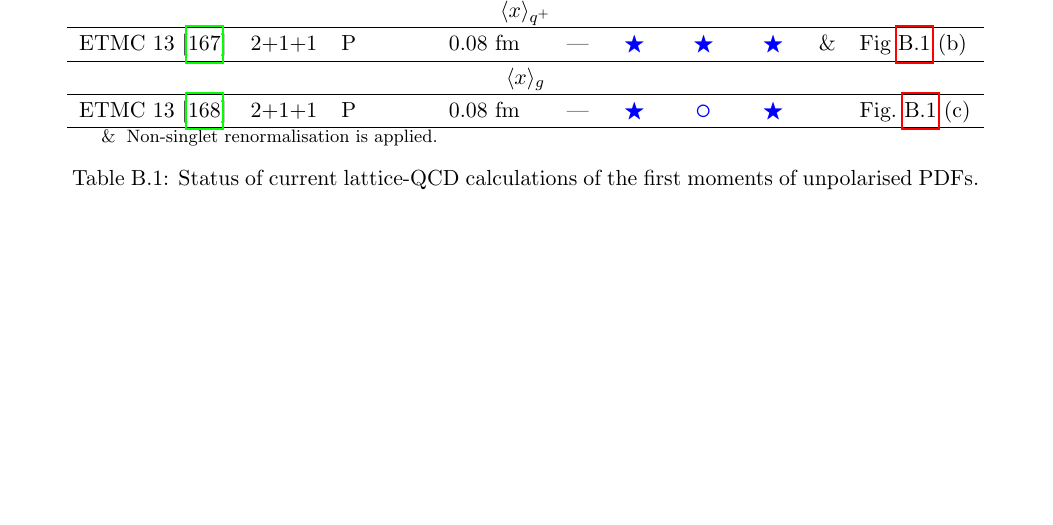
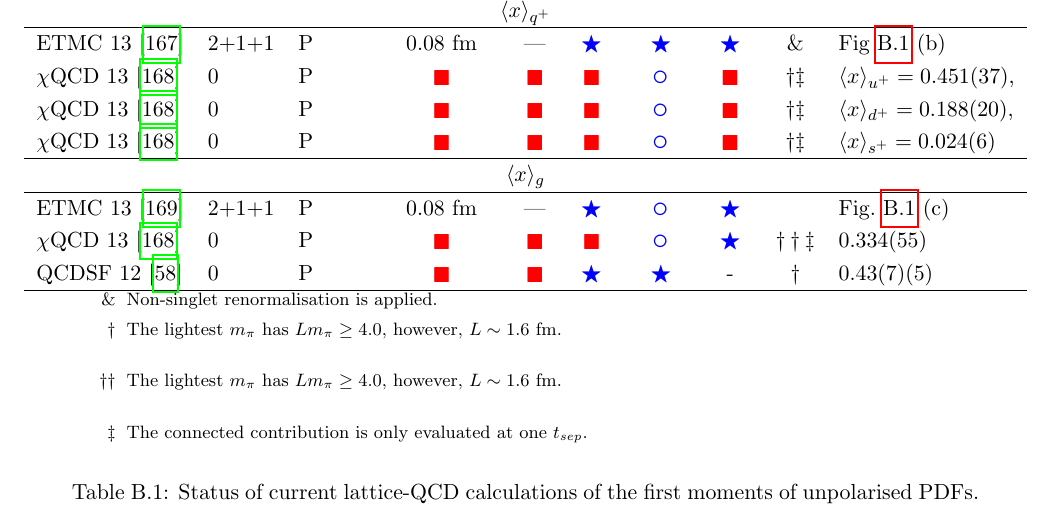
Before and after one commit to juanrojochacon/PDFLattice2017, a LaTeX document (whitepaper/PDFLattice2017.tex, which reads whitepaper/sec-appendix2.tex): part of page 42 of 63, cut so that both start at the same text, the shorter picture padded with empty space. Compiled offline with pdfLaTeX.

Commit message:
Update to Table B1

```diff
--- a/whitepaper/sec-appendix2.tex
+++ b/whitepaper/sec-appendix2.tex
@@ -36,16 +36,29 @@ details of the available lattice-QCD results.
 \hline
 \multicolumn{10}{c}{$\langle x\rangle_{q^+}$}\\\hline
   ETMC 13 \cite{Abdel-Rehim:2013wlz} &
-  2+1+1 & P &  0.08~fm  & --- &\bstar  & \bstar  &   \bstar  & $\&$ & Fig~\ref{fig:latt_res}~(b) \\\hline
+  2+1+1 & P &  0.08~fm  & --- &\bstar  & \bstar  &   \bstar  & $\&$ & Fig~\ref{fig:latt_res}~(b) \\
+    $\chi$QCD 13 \cite{Deka:2013zha} &   0 & P &  \rsquare  & \rsquare &\rsquare  & \bcirc  &  \rsquare& $\dagger\ddag$ & $\langle x\rangle_{u^+}=0.451(37)$,\\
+    $\chi$QCD 13 \cite{Deka:2013zha} &   0 & P &  \rsquare  & \rsquare &\rsquare  & \bcirc  &  \rsquare& $\dagger\ddag$ & $\langle x\rangle_{d^+}=0.188(20)$,\\
+    $\chi$QCD 13 \cite{Deka:2013zha} &
+  0 & P & \rsquare  & \rsquare &\rsquare  & \bcirc  &  \rsquare & $\dagger\ddag$ &
+$\langle x\rangle_{s^+}=0.024(6)$\\
+  \hline
 \multicolumn{10}{c}{$\langle x\rangle_{g}$}\\\hline
   ETMC 13 \cite{Alexandrou:2016ekb} &
-  2+1+1 & P &  0.08~fm  & --- &\bstar  & \bcirc  &   \bstar  &  & Fig.~\ref{fig:latt_res}~(c) \\\hline
+  2+1+1 & P &  0.08~fm  & --- &\bstar  & \bcirc  &   \bstar  &  & Fig.~\ref{fig:latt_res}~(c) \\
+    $\chi$QCD 13 \cite{Deka:2013zha} &
+  0 & P &\rsquare  & \rsquare &\rsquare  & \bcirc   &   \bstar & $\dagger\dagger\ddag$ & 0.334(55) \\
+  QCDSF 12 \cite{Horsley:2012pz} &
+  0 & P &\rsquare  & \rsquare & \bstar  & \bstar  &   - & $\dagger$ & 0.43(7)(5) \\\hline
 \end{tabular}
 } % End makebox
 \begin{minipage}{\linewidth}
 {\footnotesize
 \begin{itemize}
 \item[$\&$] Non-singlet renormalisation is applied.
+\item[$\dagger$] The lightest $m_\pi$ has $Lm_\pi\ge 4.0$, however, $L\sim 1.6$~fm.\\
+\item[$\dagger\dagger$] The lightest $m_\pi$ has $Lm_\pi\ge 4.0$, however, $L\sim 1.6$~fm.\\
+\item[$\ddag$] The connected contribution is only evaluated at one $t_{sep}$.\\
 \end{itemize}
 }
 \end{minipage}
```
